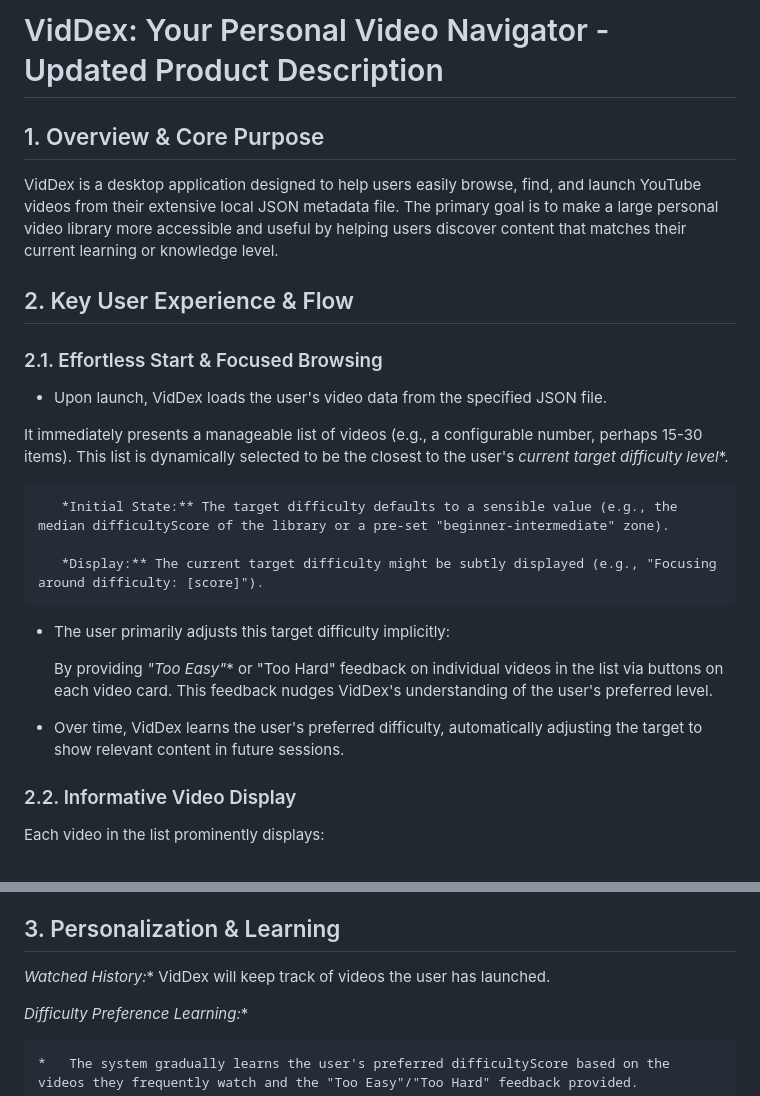
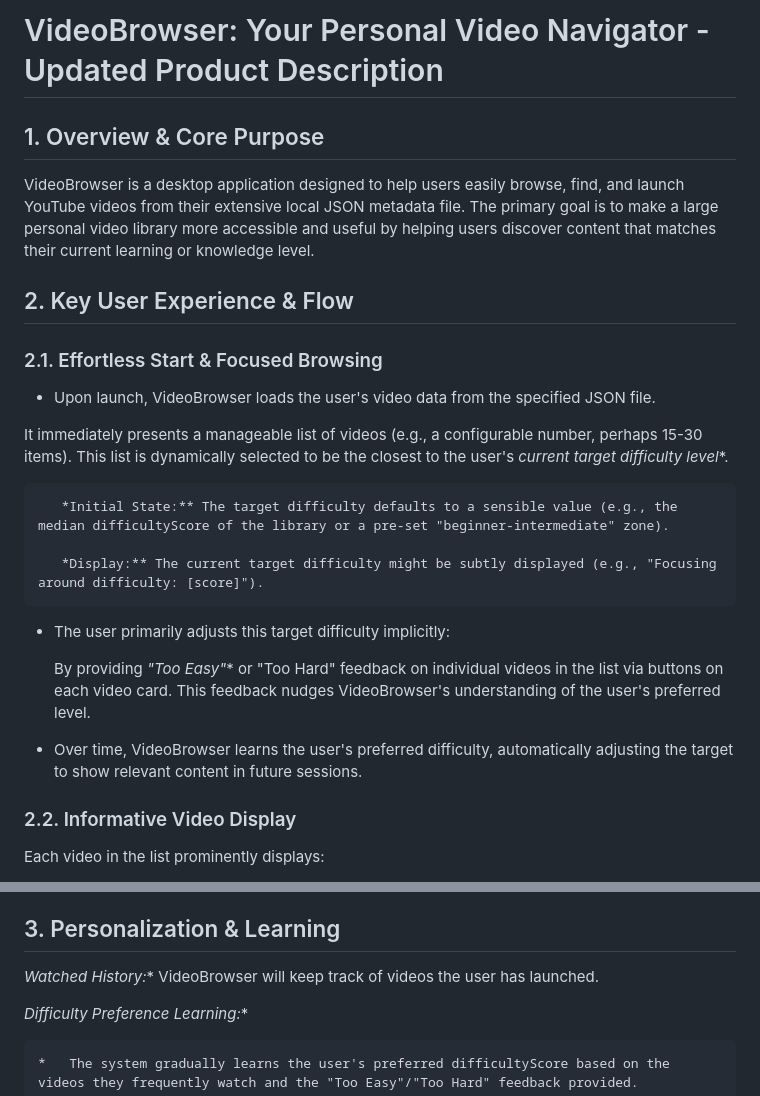
Before and after one commit to parsvensson/video, a Markdown page: docs/product-description.md, 2 parts joined by grey strips. Rendered like a GitHub page.

Commit message:
Deploy from videobrowser @ 3e004f584ed6fd485bf3d88f7f73adcd5a4bacb1 parsvensson/videobrowser@99e6f958d29db6c688416ea6df03bacec0e9d28c

```diff
--- a/docs/product-description.md
+++ b/docs/product-description.md
@@ -1,14 +1,14 @@
-# VidDex: Your Personal Video Navigator - Updated Product Description
+# VideoBrowser: Your Personal Video Navigator - Updated Product Description
 
 ## 1. Overview & Core Purpose
 
-VidDex is a desktop application designed to help users easily browse, find, and launch YouTube videos from their extensive local JSON metadata file. The primary goal is to make a large personal video library more accessible and useful by helping users discover content that matches their current learning or knowledge level.
+VideoBrowser is a desktop application designed to help users easily browse, find, and launch YouTube videos from their extensive local JSON metadata file. The primary goal is to make a large personal video library more accessible and useful by helping users discover content that matches their current learning or knowledge level.
 
 ## 2. Key User Experience & Flow
 
 ### 2.1. Effortless Start & Focused Browsing
 
-*   Upon launch, VidDex loads the user's video data from the specified JSON file.
+*   Upon launch, VideoBrowser loads the user's video data from the specified JSON file.
 
    It immediately presents a manageable list of videos (e.g., a configurable number, perhaps 15-30 items). This list is dynamically selected to be the closest to the user's *current target difficulty level**.
 
@@ -18,9 +18,9 @@ VidDex is a desktop application designed to help users easily browse, find, and
 
 *   The user primarily adjusts this target difficulty implicitly:
 
-       By providing *"Too Easy"** or "Too Hard" feedback on individual videos in the list via buttons on each video card. This feedback nudges VidDex's understanding of the user's preferred level.
+      By providing *"Too Easy"** or "Too Hard" feedback on individual videos in the list via buttons on each video card. This feedback nudges VideoBrowser's understanding of the user's preferred level.
 
-*   Over time, VidDex learns the user's preferred difficulty, automatically adjusting the target to show relevant content in future sessions.
+*   Over time, VideoBrowser learns the user's preferred difficulty, automatically adjusting the target to show relevant content in future sessions.
 
 ### 2.2. Informative Video Display
 
@@ -62,7 +62,7 @@ Each video in the list prominently displays:
 
 ## 3. Personalization & Learning
 
-   *Watched History:** VidDex will keep track of videos the user has launched.
+   *Watched History:** VideoBrowser will keep track of videos the user has launched.
 
    *Difficulty Preference Learning:**
 
```
Also changed, not shown: docs/technical-implementation-phase2-3.md (+2 -2 lines).
